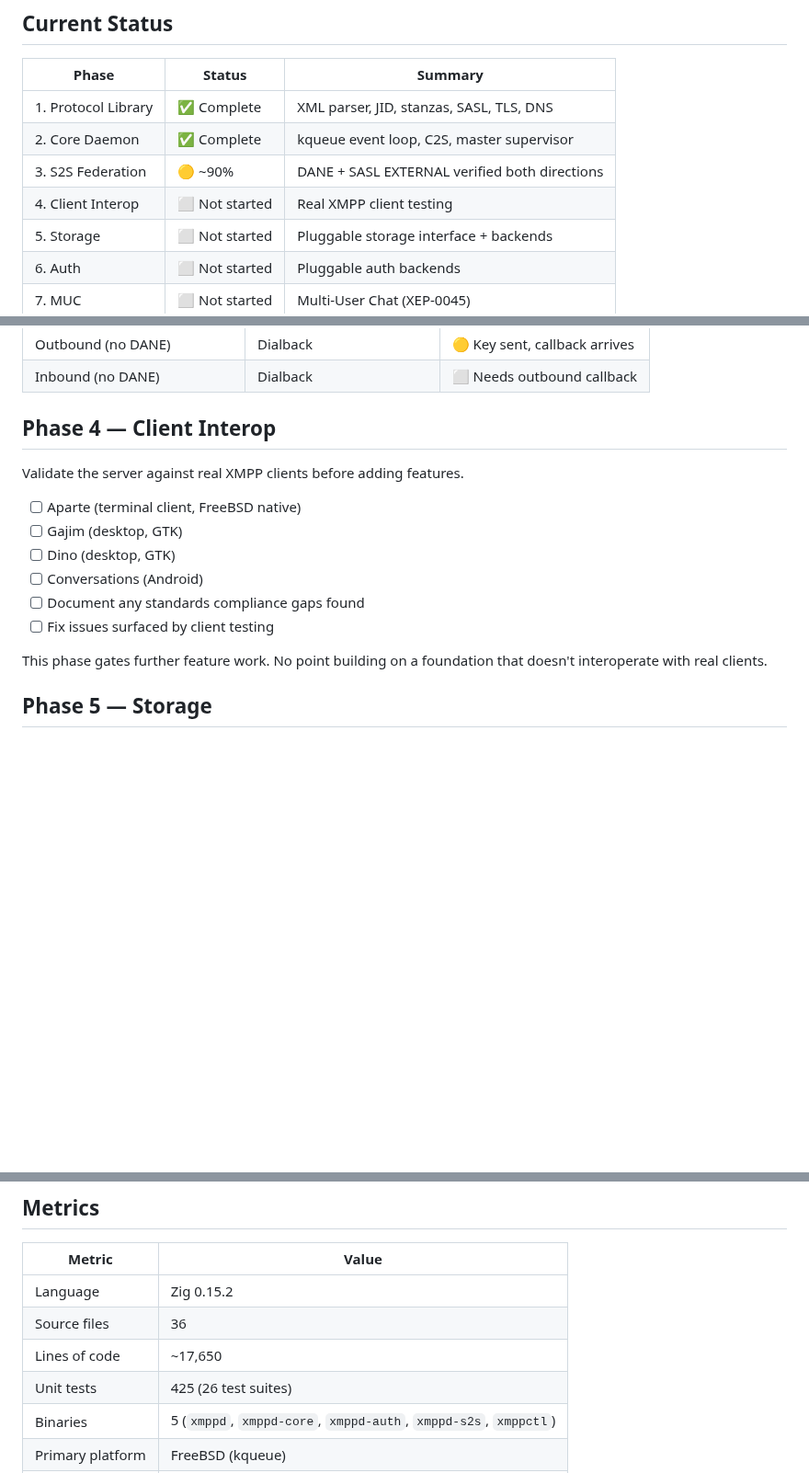
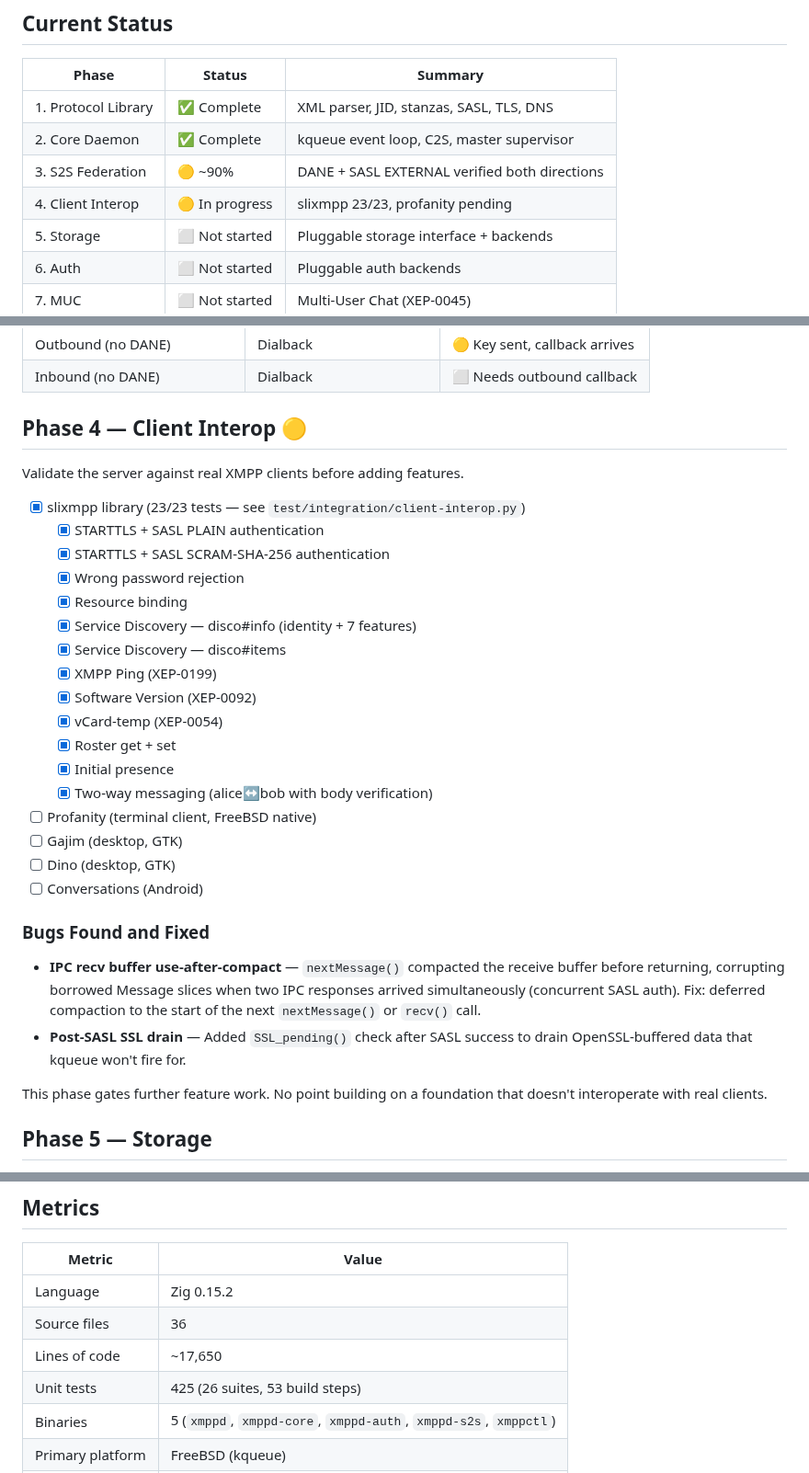
Before and after one commit to securemessage/xmppd, a Markdown page: ROADMAP.md, 3 parts joined by grey strips. Shown at 92% size. Rendered like a GitHub page; blank space fills up the shorter version.

Commit message:
Update ROADMAP — Phase 4 client interop in progress, 23/23 slixmpp tests

```diff
--- a/ROADMAP.md
+++ b/ROADMAP.md
@@ -13,7 +13,7 @@ Last updated: 2026-06-03
 | 1. Protocol Library | ✅ Complete | XML parser, JID, stanzas, SASL, TLS, DNS |
 | 2. Core Daemon | ✅ Complete | kqueue event loop, C2S, master supervisor |
 | 3. S2S Federation | 🟡 ~90% | DANE + SASL EXTERNAL verified both directions |
-| 4. Client Interop | ⬜ Not started | Real XMPP client testing |
+| 4. Client Interop | 🟡 In progress | slixmpp 23/23, profanity pending |
 | 5. Storage | ⬜ Not started | Pluggable storage interface + backends |
 | 6. Auth | ⬜ Not started | Pluggable auth backends |
 | 7. MUC | ⬜ Not started | Multi-User Chat (XEP-0045) |
@@ -85,16 +85,37 @@ Server-to-server federation for cross-domain messaging.
 | Outbound (no DANE) | Dialback | 🟡 Key sent, callback arrives |
 | Inbound (no DANE) | Dialback | ⬜ Needs outbound callback |
 
-## Phase 4 — Client Interop
+## Phase 4 — Client Interop 🟡
 
 Validate the server against real XMPP clients before adding features.
 
-- [ ] Aparte (terminal client, FreeBSD native)
+- [x] slixmpp library (23/23 tests — see `test/integration/client-interop.py`)
+  - [x] STARTTLS + SASL PLAIN authentication
+  - [x] STARTTLS + SASL SCRAM-SHA-256 authentication
+  - [x] Wrong password rejection
+  - [x] Resource binding
+  - [x] Service Discovery — disco#info (identity + 7 features)
+  - [x] Service Discovery — disco#items
+  - [x] XMPP Ping (XEP-0199)
+  - [x] Software Version (XEP-0092)
+  - [x] vCard-temp (XEP-0054)
+  - [x] Roster get + set
+  - [x] Initial presence
+  - [x] Two-way messaging (alice↔bob with body verification)
+- [ ] Profanity (terminal client, FreeBSD native)
 - [ ] Gajim (desktop, GTK)
 - [ ] Dino (desktop, GTK)
 - [ ] Conversations (Android)
-- [ ] Document any standards compliance gaps found
-- [ ] Fix issues surfaced by client testing
+
+### Bugs Found and Fixed
+
+- **IPC recv buffer use-after-compact** — `nextMessage()` compacted the
+  receive buffer before returning, corrupting borrowed Message slices
+  when two IPC responses arrived simultaneously (concurrent SASL auth).
+  Fix: deferred compaction to the start of the next `nextMessage()` or
+  `recv()` call.
+- **Post-SASL SSL drain** — Added `SSL_pending()` check after SASL
+  success to drain OpenSSL-buffered data that kqueue won't fire for.
 
 This phase gates further feature work. No point building on a foundation
 that doesn't interoperate with real clients.
@@ -238,7 +259,7 @@ long-term radar.
 | Language | Zig 0.15.2 |
 | Source files | 36 |
 | Lines of code | ~17,650 |
-| Unit tests | 425 (26 test suites) |
+| Unit tests | 425 (26 suites, 53 build steps) |
 | Binaries | 5 (`xmppd`, `xmppd-core`, `xmppd-auth`, `xmppd-s2s`, `xmppctl`) |
 | Primary platform | FreeBSD (kqueue) |
 | License | BSD-2-Clause |
```
